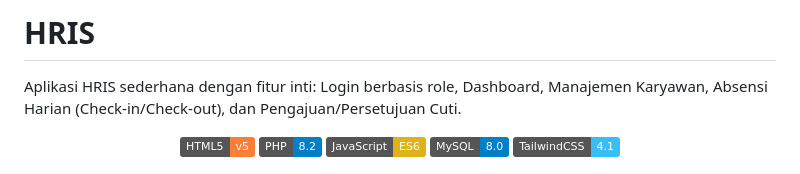
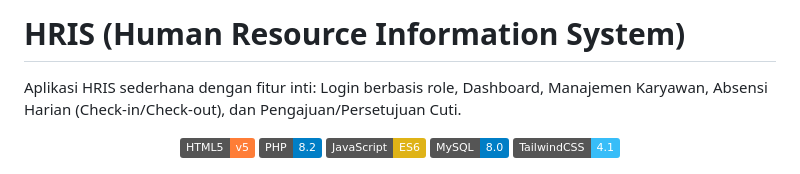
Before and after one commit to IbnuSabilGitHub/Project-UAS, a Markdown page: README.md, the part around the change. Drawn GitHub-style; badges without logos.

```diff
--- a/README.md
+++ b/README.md
@@ -1,4 +1,4 @@
-# HRIS
+# HRIS (Human Resource Information System)
 
 Aplikasi HRIS sederhana dengan fitur inti: Login berbasis role, Dashboard, Manajemen Karyawan, Absensi Harian (Check-in/Check-out), dan Pengajuan/Persetujuan Cuti.
 
```
